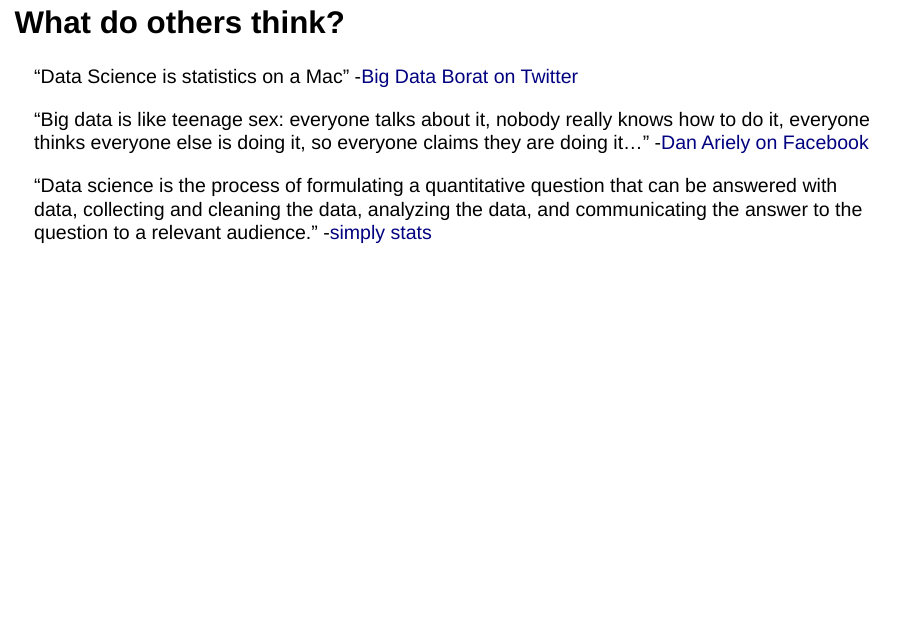
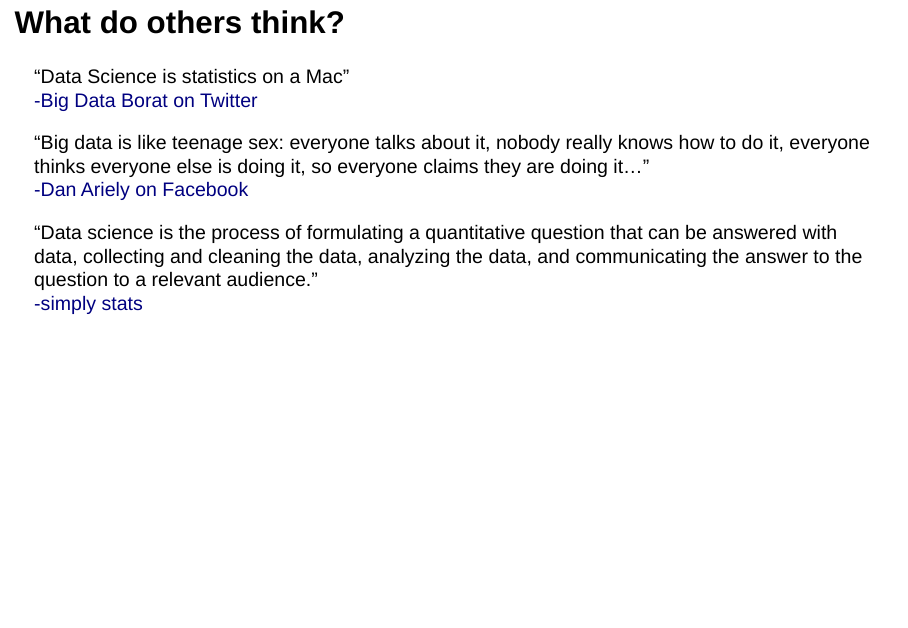
Before and after one commit to ouzor/presentations, an R Markdown document (tty_draft.Rmd): page 5 of 40. Rendered offline with R 4.5, knitr and Pandoc, with nearby package versions; drawn as Slidy slides in place of the format the file asks for.

Commit message:
update CSS and some others

```diff
--- a/custom.css
+++ b/custom.css
@@ -1,19 +1,41 @@
-p {
-    font-family: "Times New Roman", Times, serif;
-}
-
-body {
+/* Set Reaktor background colour */
+slide {
     background-color: #34bdc5;
 }
 
+
+/* Set font colour to white (need to set in multiple places*/
+/* body {
+    color: #ffffff;
+} */
 h1 {
-    background-color: #34bdc5;
+    color: #ffffff;
+}
+h2 {
+    color: #ffffff;
+}
+p {
+    color: #ffffff;
+}
+li {
+    color: #ffffff;
 }
 
-p {
-    background-color: #34bdc5;
+.title-slide hgroup h1{
+  color: #ffffff;
 }
 
+.title-slide hgroup p {
+  color: #ffffff;
+}
+
+
+
+a {
+  color: #4a4aff;
+}
+
+/*
 b, strong {
   font-weight: bold;
 }
--- a/tty_draft.Rmd
+++ b/tty_draft.Rmd
@@ -31,12 +31,17 @@
 
 ## What do others think?
 
-"Data Science is statistics on a Mac" -[Big Data Borat on Twitter](https://twitter.com/bigdataborat/status/372350993255518208)
+"Data Science is statistics on a Mac"
+[-Big Data Borat on Twitter][borat]
 
-"Big data is like teenage sex: everyone talks about it, nobody really knows how to do it, everyone thinks everyone else is doing it, so everyone claims they are doing it..." -[Dan Ariely on Facebook](https://www.facebook.com/dan.ariely/posts/904383595868)
+"Big data is like teenage sex: everyone talks about it, nobody really knows how to do it, everyone thinks everyone else is doing it, so everyone claims they are doing it..."
+[-Dan Ariely on Facebook][donairely]
 
-"Data science is the process of formulating a quantitative question that can be answered with data, collecting and cleaning the data, analyzing the data, and communicating the answer to the question to a relevant audience." -[simply stats][simplystats-ds]
+"Data science is the process of formulating a quantitative question that can be answered with data, collecting and cleaning the data, analyzing the data, and communicating the answer to the question to a relevant audience."
+[-simply stats][simplystats-ds]
 
+[borat]: https://twitter.com/bigdataborat/status/372350993255518208
+[donairely]: https://www.facebook.com/dan.ariely/posts/904383595868
 [simplystats-ds]: http://simplystatistics.org/2015/03/17/data-science-done-well-looks-easy-and-that-is-a-big-problem-for-data-scientists/
 
 ## Questions today
```
Also changed, not shown: custom.css (1 more changed lines).
